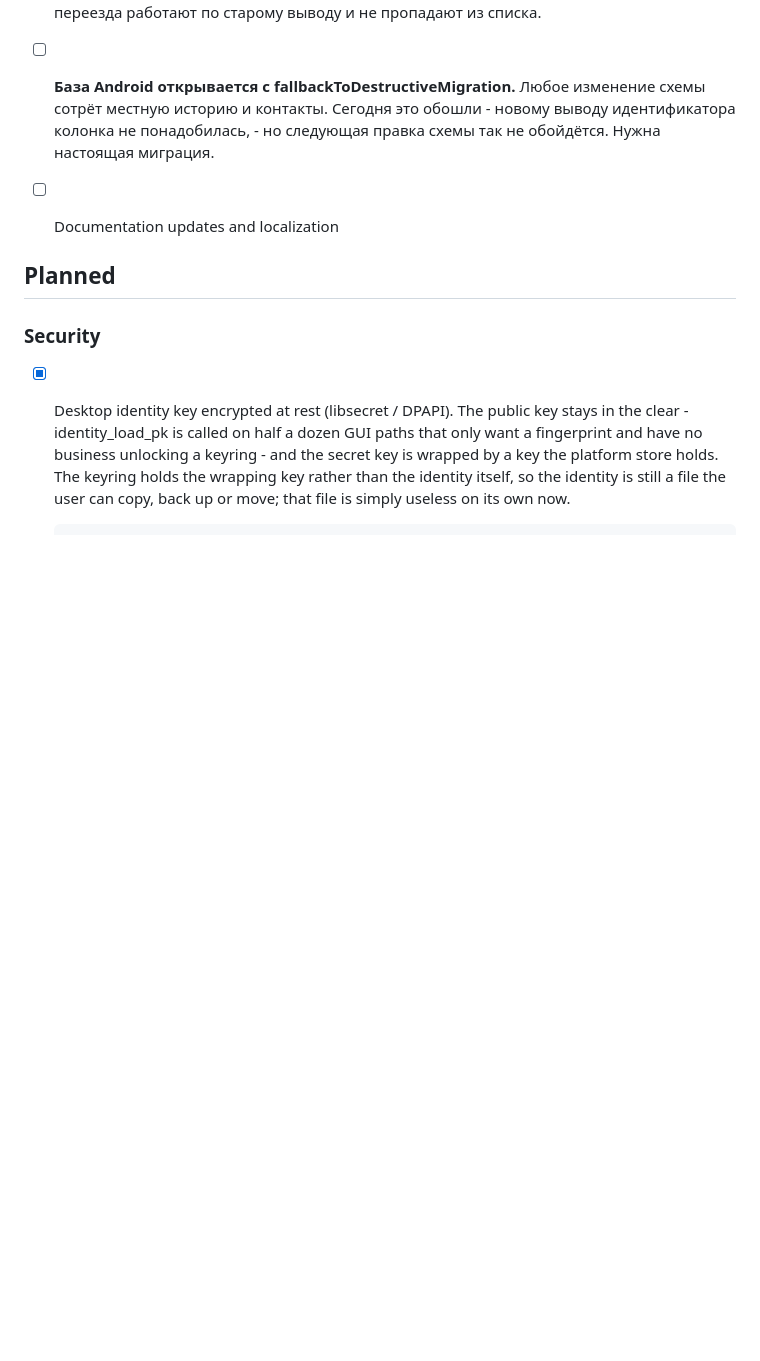
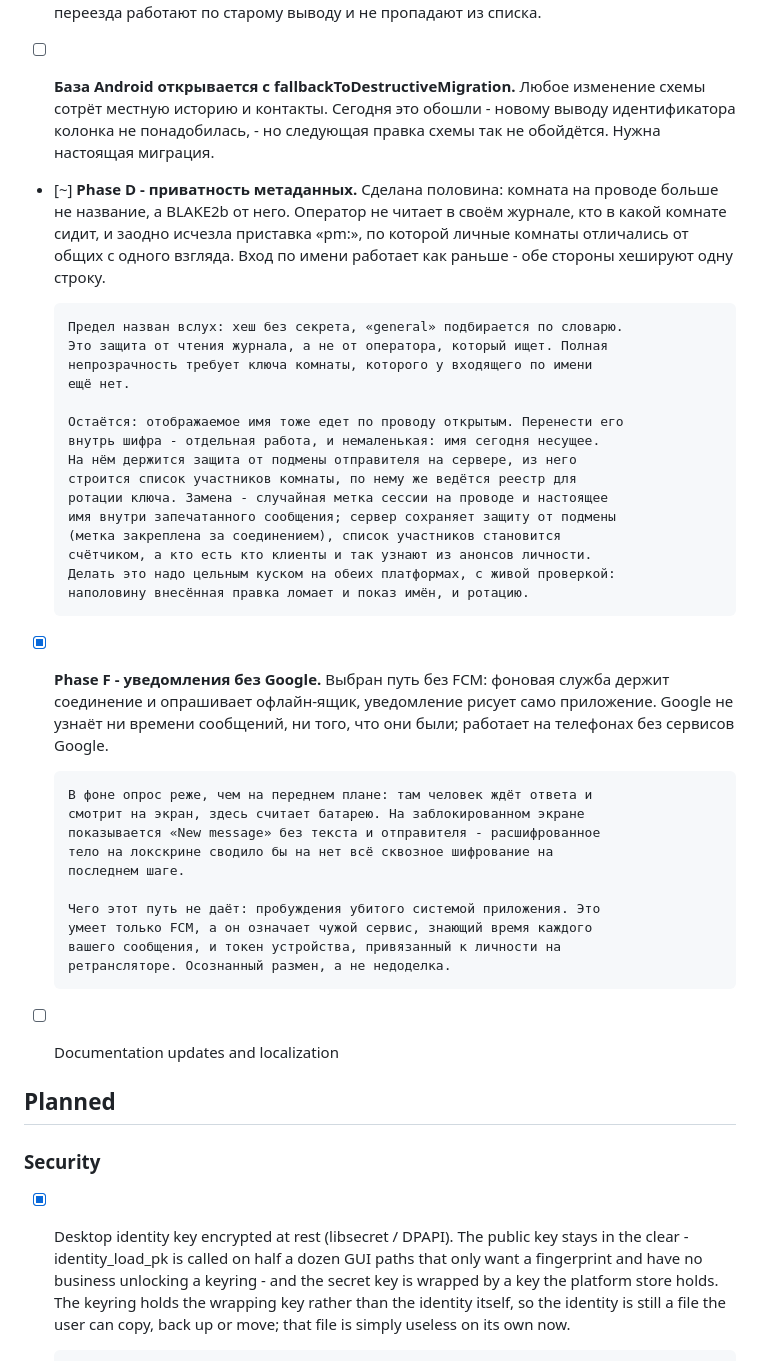
Before and after one commit to shchuchkin-pkims/fear, a Markdown page: doc/TODO.md, the part around the change. GitHub-like rendering; blank space fills up the shorter version.

Commit message:
Record where Phase D and Phase F stand
Phase F is done by the route that was chosen: no FCM, the foreground service
keeps the connection and polls the mailbox, and the entry says what that route
does not give - waking an application the system has killed - rather than
leaving it to be discovered.

Phase D is half done, and the entry says which half. The room name is off the
wire; the display name is not, and moving it is not a small change: the name
carries the relay's anti-spoofing check, the participant list and the roster
the key rotation elects from. Doing it in pieces would break both the names
shown in chat and the rotation, so it is written down as one coherent job
rather than started at the end of a long batch.

Co-Authored-By: Claude Opus 5 <noreply@anthropic.com>

```diff
--- a/doc/TODO.md
+++ b/doc/TODO.md
@@ -169,6 +169,42 @@
       изменение схемы сотрёт местную историю и контакты. Сегодня это обошли -
       новому выводу идентификатора колонка не понадобилась, - но следующая
       правка схемы так не обойдётся. Нужна настоящая миграция.
+- [~] **Phase D - приватность метаданных.** Сделана половина: комната на
+      проводе больше не название, а BLAKE2b от него. Оператор не читает в
+      своём журнале, кто в какой комнате сидит, и заодно исчезла приставка
+      «pm:», по которой личные комнаты отличались от общих с одного взгляда.
+      Вход по имени работает как раньше - обе стороны хешируют одну строку.
+
+      Предел назван вслух: хеш без секрета, «general» подбирается по словарю.
+      Это защита от чтения журнала, а не от оператора, который ищет. Полная
+      непрозрачность требует ключа комнаты, которого у входящего по имени
+      ещё нет.
+
+      Остаётся: отображаемое имя тоже едет по проводу открытым. Перенести его
+      внутрь шифра - отдельная работа, и немаленькая: имя сегодня несущее.
+      На нём держится защита от подмены отправителя на сервере, из него
+      строится список участников комнаты, по нему же ведётся реестр для
+      ротации ключа. Замена - случайная метка сессии на проводе и настоящее
+      имя внутри запечатанного сообщения; сервер сохраняет защиту от подмены
+      (метка закреплена за соединением), список участников становится
+      счётчиком, а кто есть кто клиенты и так узнают из анонсов личности.
+      Делать это надо цельным куском на обеих платформах, с живой проверкой:
+      наполовину внесённая правка ломает и показ имён, и ротацию.
+- [x] **Phase F - уведомления без Google.** Выбран путь без FCM: фоновая
+      служба держит соединение и опрашивает офлайн-ящик, уведомление рисует
+      само приложение. Google не узнаёт ни времени сообщений, ни того, что
+      они были; работает на телефонах без сервисов Google.
+
+      В фоне опрос реже, чем на переднем плане: там человек ждёт ответа и
+      смотрит на экран, здесь считает батарею. На заблокированном экране
+      показывается «New message» без текста и отправителя - расшифрованное
+      тело на локскрине сводило бы на нет всё сквозное шифрование на
+      последнем шаге.
+
+      Чего этот путь не даёт: пробуждения убитого системой приложения. Это
+      умеет только FCM, а он означает чужой сервис, знающий время каждого
+      вашего сообщения, и токен устройства, привязанный к личности на
+      ретрансляторе. Осознанный размен, а не недоделка.
 - [ ] Documentation updates and localization
 
 ## Planned
```
